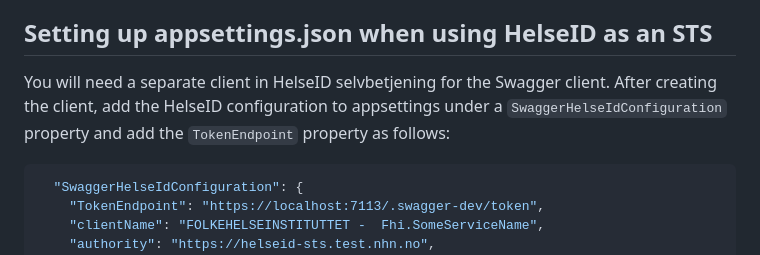
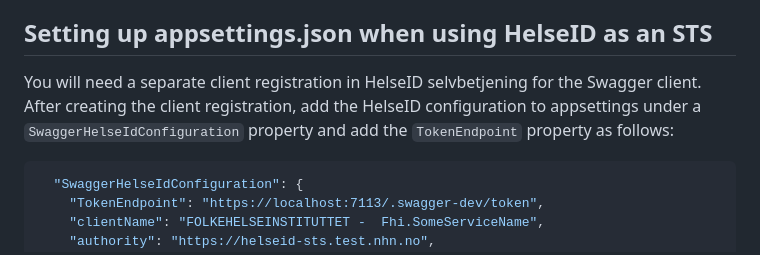
Before and after one commit to FHIDev/fhi.helseid, a Markdown page: Fhi.HelseId.Swagger/README.md, the part around the change. Drawn GitHub-style.

Commit message:
Update Fhi.HelseId.Swagger/README.md
Co-authored-by: Terje Sandstrom <terje@hermit.no>

````diff
--- a/Fhi.HelseId.Swagger/README.md
+++ b/Fhi.HelseId.Swagger/README.md
@@ -10,7 +10,7 @@ The example bellow is intended for the usage of an API that requires a token usi
 
 ## Setting up appsettings.json when using HelseID as an STS
 
-You will need a separate client in HelseID selvbetjening for the Swagger client. After creating the client, add the HelseID configuration to appsettings under a `SwaggerHelseIdConfiguration` property and add the `TokenEndpoint` property as follows:
+You will need a separate client registration in HelseID selvbetjening for the Swagger client. After creating the client registration, add the HelseID configuration to appsettings under a `SwaggerHelseIdConfiguration` property and add the `TokenEndpoint` property as follows:
 
 ```json
   "SwaggerHelseIdConfiguration": {
````
